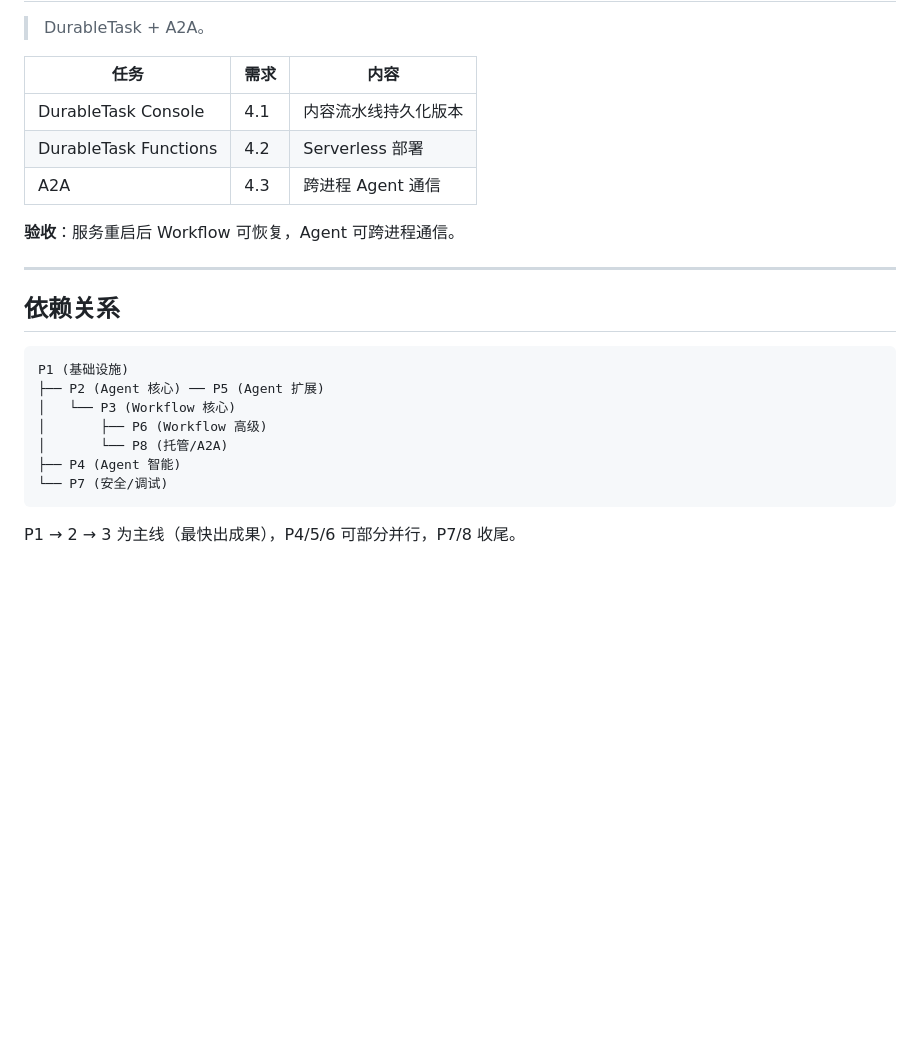
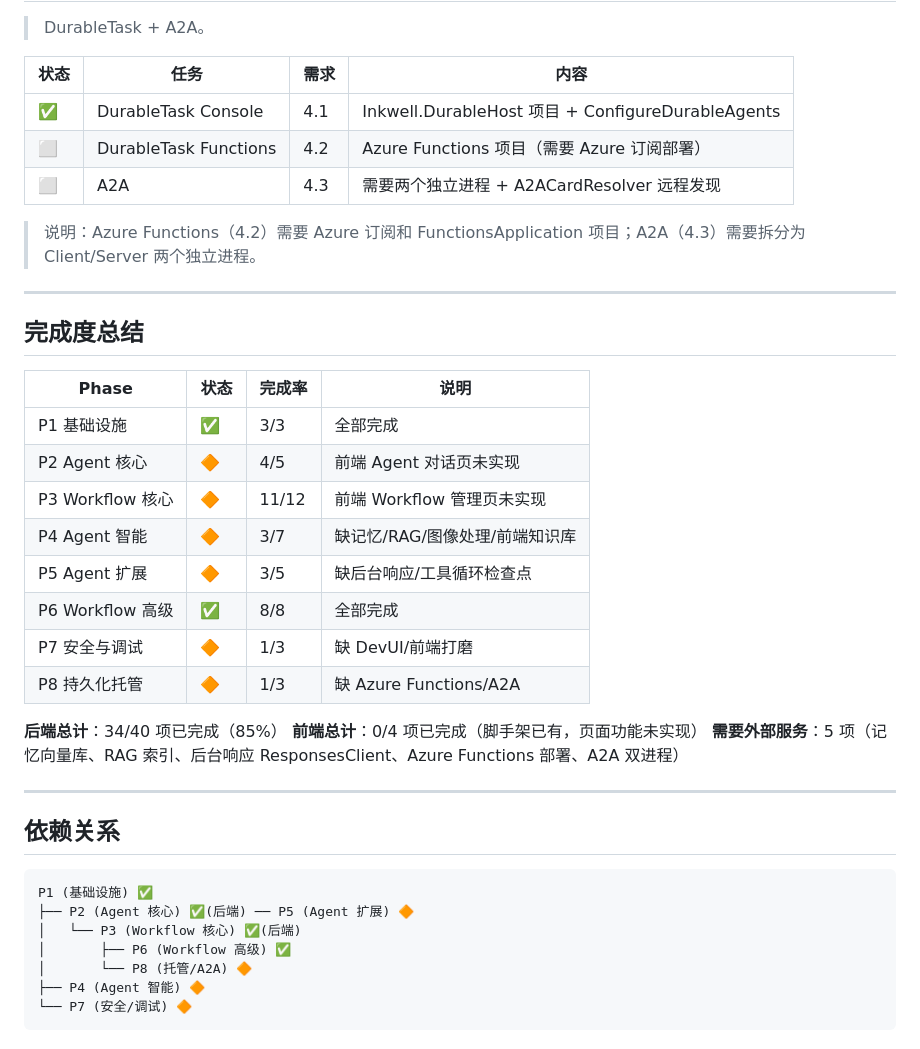
Before and after one commit to shuaihuadu/inkwell, a Markdown page: docs/implementation-plan.md, the part around one of its changes. GitHub-like rendering; blank space fills up the shorter version.

````diff
--- a/docs/implementation-plan.md
+++ b/docs/implementation-plan.md
@@ -132,26 +127,43 @@
 
 > DurableTask + A2A。
 
-| 任务                  | 需求 | 内容                 |
-| --------------------- | ---- | -------------------- |
-| DurableTask Console   | 4.1  | 内容流水线持久化版本 |
-| DurableTask Functions | 4.2  | Serverless 部署      |
-| A2A                   | 4.3  | 跨进程 Agent 通信    |
+| 状态 | 任务                  | 需求 | 内容                                           |
+| ---- | --------------------- | ---- | ---------------------------------------------- |
+| ✅   | DurableTask Console   | 4.1  | Inkwell.DurableHost 项目 + ConfigureDurableAgents |
+| ⬜   | DurableTask Functions | 4.2  | Azure Functions 项目（需要 Azure 订阅部署）    |
+| ⬜   | A2A                   | 4.3  | 需要两个独立进程 + A2ACardResolver 远程发现     |
 
-**验收**：服务重启后 Workflow 可恢复，Agent 可跨进程通信。
+> 说明：Azure Functions（4.2）需要 Azure 订阅和 FunctionsApplication 项目；A2A（4.3）需要拆分为 Client/Server 两个独立进程。
+
+---
+
+## 完成度总结
+
+| Phase | 状态 | 完成率 | 说明 |
+| ----- | ---- | ------ | ---- |
+| P1 基础设施     | ✅ | 3/3 | 全部完成 |
+| P2 Agent 核心   | 🔶 | 4/5 | 前端 Agent 对话页未实现 |
+| P3 Workflow 核心 | 🔶 | 11/12 | 前端 Workflow 管理页未实现 |
+| P4 Agent 智能   | 🔶 | 3/7 | 缺记忆/RAG/图像处理/前端知识库 |
+| P5 Agent 扩展   | 🔶 | 3/5 | 缺后台响应/工具循环检查点 |
+| P6 Workflow 高级 | ✅ | 8/8 | 全部完成 |
+| P7 安全与调试   | 🔶 | 1/3 | 缺 DevUI/前端打磨 |
+| P8 持久化托管   | 🔶 | 1/3 | 缺 Azure Functions/A2A |
+
+**后端总计**：34/40 项已完成（85%）
+**前端总计**：0/4 项已完成（脚手架已有，页面功能未实现）
+**需要外部服务**：5 项（记忆向量库、RAG 索引、后台响应 ResponsesClient、Azure Functions 部署、A2A 双进程）
 
 ---
 
 ## 依赖关系
 
 ```
-P1 (基础设施)
-├── P2 (Agent 核心) ── P5 (Agent 扩展)
-│   └── P3 (Workflow 核心)
-│       ├── P6 (Workflow 高级)
-│       └── P8 (托管/A2A)
-├── P4 (Agent 智能)
-└── P7 (安全/调试)
+P1 (基础设施) ✅
+├── P2 (Agent 核心) ✅(后端) ── P5 (Agent 扩展) 🔶
+│   └── P3 (Workflow 核心) ✅(后端)
+│       ├── P6 (Workflow 高级) ✅
+│       └── P8 (托管/A2A) 🔶
+├── P4 (Agent 智能) 🔶
+└── P7 (安全/调试) 🔶
 ```
-
-P1 → 2 → 3 为主线（最快出成果），P4/5/6 可部分并行，P7/8 收尾。
````
Also changed, not shown: other parts of docs/implementation-plan.md (+70 -75 lines).
